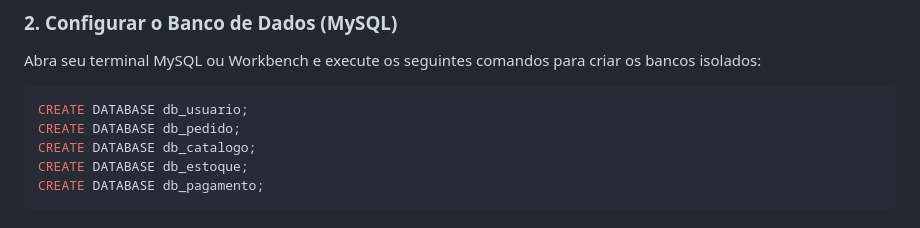
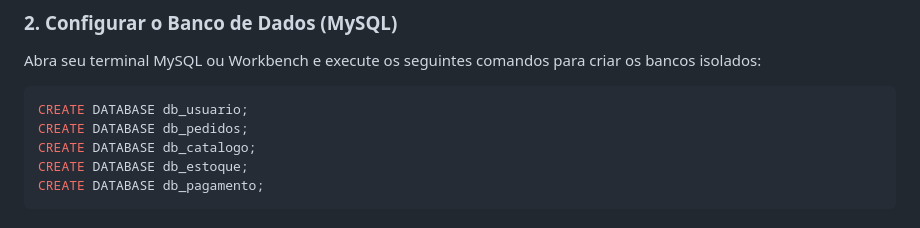
Before and after one commit to Kaduzin008/Aplica-o_Microsservi-os_E-Commerce, a Markdown page: README.md, the part around the change. GitHub-like rendering.

Commit message:
Atualizar o README.md

````diff
--- a/README.md
+++ b/README.md
@@ -31,7 +31,7 @@ git clone https://github.com/Kaduzin008/Aplica-o_Microsservi-os_E-Commerce.git
 Abra seu terminal MySQL ou Workbench e execute os seguintes comandos para criar os bancos isolados:
 ```sql
 CREATE DATABASE db_usuario;
-CREATE DATABASE db_pedido;
+CREATE DATABASE db_pedidos;
 CREATE DATABASE db_catalogo;
 CREATE DATABASE db_estoque;
 CREATE DATABASE db_pagamento;
````
